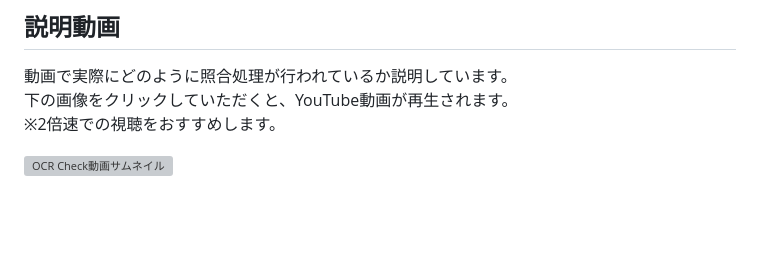
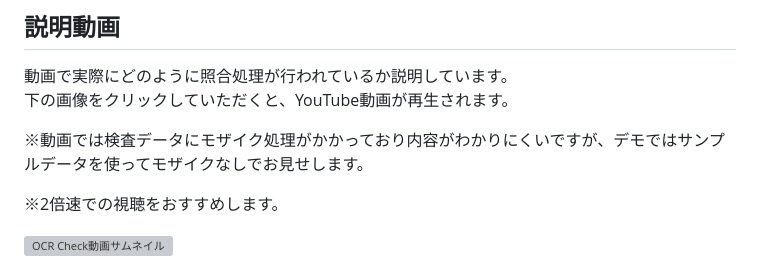
Before and after one commit to naota7118/ocr_check_app, a Markdown page: README.md, the part around the change. Drawn GitHub-style; blank space fills up the shorter version; grey boxes are pictures that could not be loaded.

Commit message:
デモではモザイクなしのデータを使う旨を追記

```diff
--- a/README.md
+++ b/README.md
@@ -67,6 +67,9 @@ OCR Checkを使うと、今まで2人合わせて1時間20分かかっていた
 ## 説明動画
 動画で実際にどのように照合処理が行われているか説明しています。
 下の画像をクリックしていただくと、YouTube動画が再生されます。
+
+※動画では検査データにモザイク処理がかかっており内容がわかりにくいですが、デモではサンプルデータを使ってモザイクなしでお見せします。
+
 ※2倍速での視聴をおすすめします。
 
 [![OCR Check動画サムネイル](https://github.com/user-attachments/assets/1861b642-a520-4859-92a0-22fb31cfc86b)](https://www.youtube.com/watch?v=8EbsyVoQ1HA)
```
